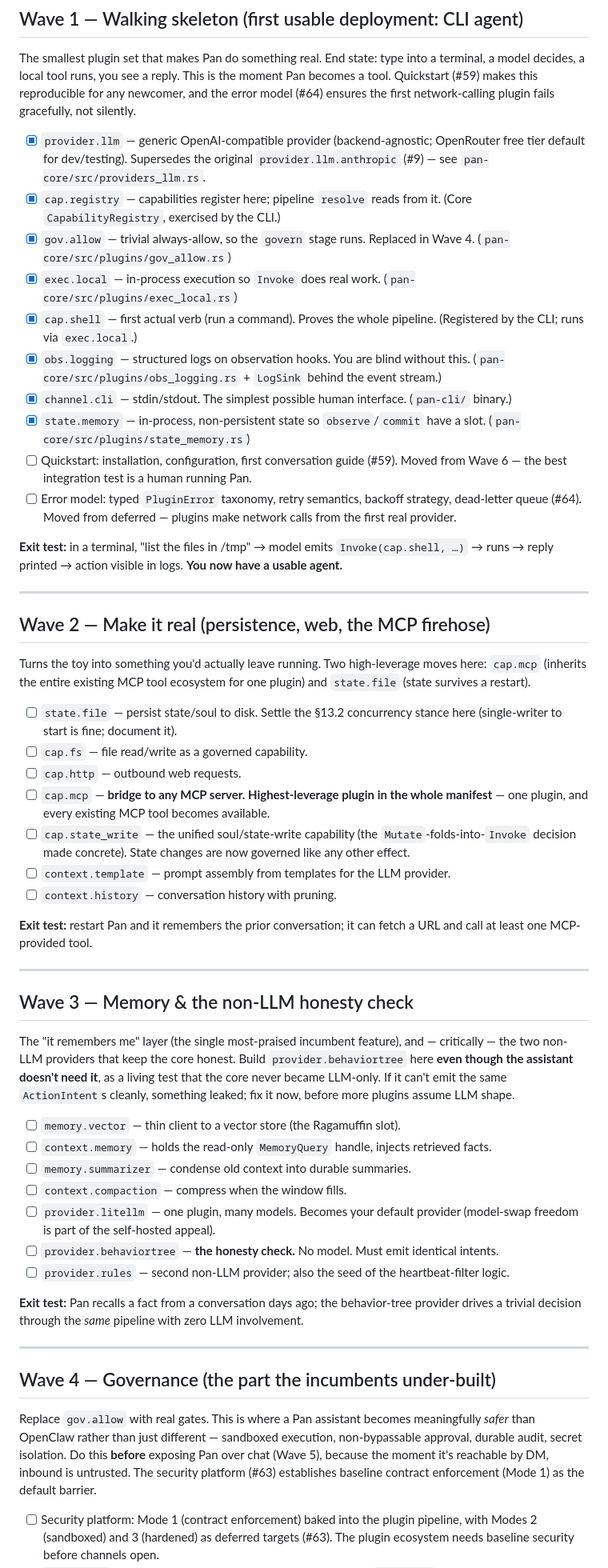
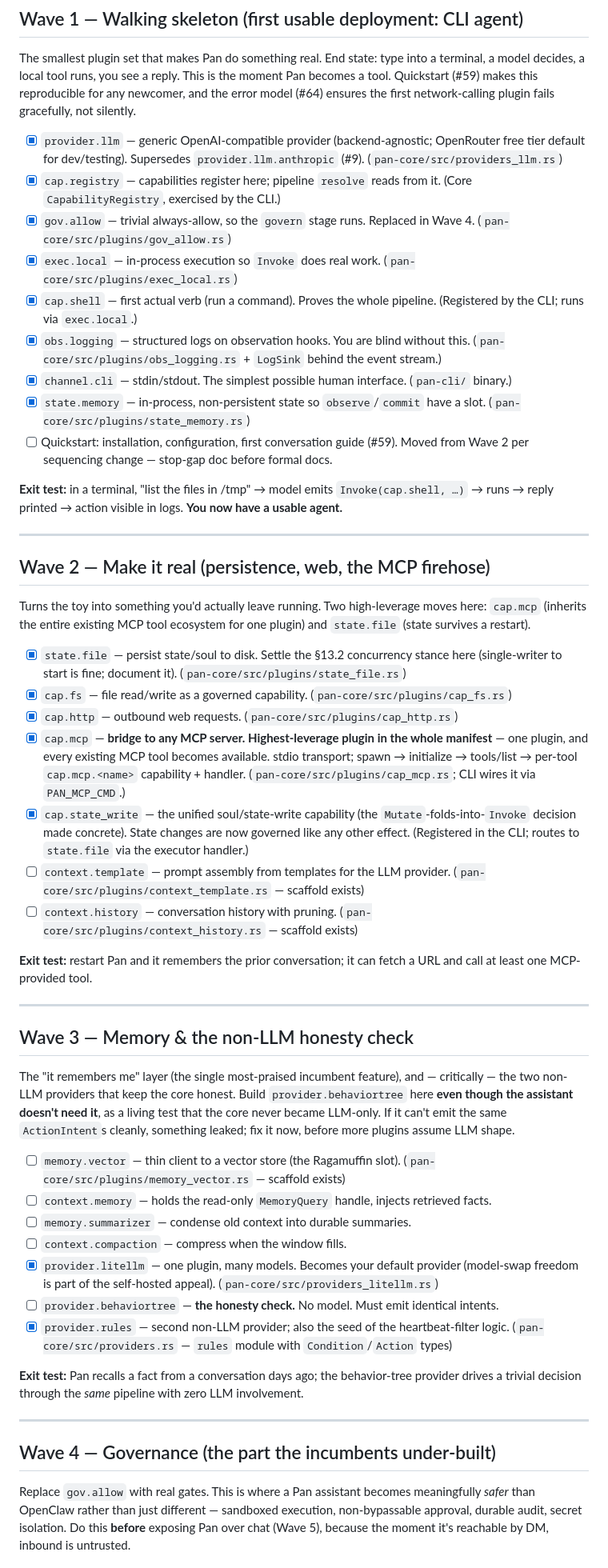
Before and after one commit to chezgoulet/pan, a Markdown page: pan-build-manifest.md, the part around one of its changes. Shown at 80% size. Rendered like a GitHub page.

```diff
--- a/pan-build-manifest.md
+++ b/pan-build-manifest.md
@@ -57,19 +60,24 @@ a model decides, a local tool runs, you see a reply. This is the moment Pan beco
 Quickstart (#59) makes this reproducible for any newcomer, and the error model (#64) ensures
 the first network-calling plugin fails gracefully, not silently.
 
-- [x] `provider.llm` — generic OpenAI-compatible provider (backend-agnostic; OpenRouter free tier default for dev/testing). Supersedes the original `provider.llm.anthropic` (#9) — see `pan-core/src/providers_llm.rs`.
-- [x] `cap.registry` — capabilities register here; pipeline `resolve` reads from it. (Core `CapabilityRegistry`, exercised by the CLI.)
-- [x] `gov.allow` — trivial always-allow, so the `govern` stage runs. Replaced in Wave 4. (`pan-core/src/plugins/gov_allow.rs`)
-- [x] `exec.local` — in-process execution so `Invoke` does real work. (`pan-core/src/plugins/exec_local.rs`)
-- [x] `cap.shell` — first actual verb (run a command). Proves the whole pipeline. (Registered by the CLI; runs via `exec.local`.)
-- [x] `obs.logging` — structured logs on observation hooks. You are blind without this. (`pan-core/src/plugins/obs_logging.rs` + `LogSink` behind the event stream.)
+- [x] `provider.llm` — generic OpenAI-compatible provider (backend-agnostic; OpenRouter free
+      tier default for dev/testing). Supersedes `provider.llm.anthropic` (#9).
+      (`pan-core/src/providers_llm.rs`)
+- [x] `cap.registry` — capabilities register here; pipeline `resolve` reads from it.
+      (Core `CapabilityRegistry`, exercised by the CLI.)
+- [x] `gov.allow` — trivial always-allow, so the `govern` stage runs. Replaced in Wave 4.
+      (`pan-core/src/plugins/gov_allow.rs`)
+- [x] `exec.local` — in-process execution so `Invoke` does real work.
+      (`pan-core/src/plugins/exec_local.rs`)
+- [x] `cap.shell` — first actual verb (run a command). Proves the whole pipeline.
+      (Registered by the CLI; runs via `exec.local`.)
+- [x] `obs.logging` — structured logs on observation hooks. You are blind without this.
+      (`pan-core/src/plugins/obs_logging.rs` + `LogSink` behind the event stream.)
 - [x] `channel.cli` — stdin/stdout. The simplest possible human interface. (`pan-cli/` binary.)
-- [x] `state.memory` — in-process, non-persistent state so `observe`/`commit` have a slot. (`pan-core/src/plugins/state_memory.rs`)
+- [x] `state.memory` — in-process, non-persistent state so `observe`/`commit` have a slot.
+      (`pan-core/src/plugins/state_memory.rs`)
 - [ ] Quickstart: installation, configuration, first conversation guide (#59). Moved from
-      Wave 6 — the best integration test is a human running Pan.
-- [ ] Error model: typed `PluginError` taxonomy, retry semantics, backoff strategy,
-      dead-letter queue (#64). Moved from deferred — plugins make network calls from the
-      first real provider.
+      Wave 2 per sequencing change — stop-gap doc before formal docs.
 
 **Exit test:** in a terminal, "list the files in /tmp" → model emits `Invoke(cap.shell, …)` →
 runs → reply printed → action visible in logs. **You now have a usable agent.**
@@ -82,16 +90,21 @@ Turns the toy into something you'd actually leave running. Two high-leverage mov
 `cap.mcp` (inherits the entire existing MCP tool ecosystem for one plugin) and `state.file`
 (state survives a restart).
 
-- [ ] `state.file` — persist state/soul to disk. Settle the §13.2 concurrency stance here
-      (single-writer to start is fine; document it).
-- [ ] `cap.fs` — file read/write as a governed capability.
-- [ ] `cap.http` — outbound web requests.
-- [ ] `cap.mcp` — **bridge to any MCP server. Highest-leverage plugin in the whole manifest** —
-      one plugin, and every existing MCP tool becomes available.
-- [ ] `cap.state_write` — the unified soul/state-write capability (the `Mutate`-folds-into-`Invoke`
+- [x] `state.file` — persist state/soul to disk. Settle the §13.2 concurrency stance here
+      (single-writer to start is fine; document it). (`pan-core/src/plugins/state_file.rs`)
+- [x] `cap.fs` — file read/write as a governed capability. (`pan-core/src/plugins/cap_fs.rs`)
+- [x] `cap.http` — outbound web requests. (`pan-core/src/plugins/cap_http.rs`)
+- [x] `cap.mcp` — **bridge to any MCP server. Highest-leverage plugin in the whole manifest** —
+      one plugin, and every existing MCP tool becomes available. stdio transport; spawn →
+      initialize → tools/list → per-tool `cap.mcp.<name>` capability + handler.
+      (`pan-core/src/plugins/cap_mcp.rs`; CLI wires it via `PAN_MCP_CMD`.)
+- [x] `cap.state_write` — the unified soul/state-write capability (the `Mutate`-folds-into-`Invoke`
       decision made concrete). State changes are now governed like any other effect.
+      (Registered in the CLI; routes to `state.file` via the executor handler.)
 - [ ] `context.template` — prompt assembly from templates for the LLM provider.
+      (`pan-core/src/plugins/context_template.rs` — scaffold exists)
 - [ ] `context.history` — conversation history with pruning.
+      (`pan-core/src/plugins/context_history.rs` — scaffold exists)
 
 **Exit test:** restart Pan and it remembers the prior conversation; it can fetch a URL and
 call at least one MCP-provided tool.
@@ -107,13 +120,15 @@ LLM-only. If it can't emit the same `ActionIntent`s cleanly, something leaked; f
 before more plugins assume LLM shape.
 
 - [ ] `memory.vector` — thin client to a vector store (the Ragamuffin slot).
+      (`pan-core/src/plugins/memory_vector.rs` — scaffold exists)
 - [ ] `context.memory` — holds the read-only `MemoryQuery` handle, injects retrieved facts.
 - [ ] `memory.summarizer` — condense old context into durable summaries.
 - [ ] `context.compaction` — compress when the window fills.
-- [ ] `provider.litellm` — one plugin, many models. Becomes your default provider (model-swap
-      freedom is part of the self-hosted appeal).
+- [x] `provider.litellm` — one plugin, many models. Becomes your default provider (model-swap
+      freedom is part of the self-hosted appeal). (`pan-core/src/providers_litellm.rs`)
 - [ ] `provider.behaviortree` — **the honesty check.** No model. Must emit identical intents.
-- [ ] `provider.rules` — second non-LLM provider; also the seed of the heartbeat-filter logic.
+- [x] `provider.rules` — second non-LLM provider; also the seed of the heartbeat-filter logic.
+      (`pan-core/src/providers.rs` — `rules` module with `Condition`/`Action` types)
 
 **Exit test:** Pan recalls a fact from a conversation days ago; the behavior-tree provider
 drives a trivial decision through the *same* pipeline with zero LLM involvement.
@@ -125,10 +140,6 @@ drives a trivial decision through the *same* pipeline with zero LLM involvement.
 Replace `gov.allow` with real gates. This is where a Pan assistant becomes meaningfully
 *safer* than OpenClaw rather than just different — sandboxed execution, non-bypassable
 approval, durable audit, secret isolation. Do this **before** exposing Pan over chat (Wave 5),
-because the moment it's reachable by DM, inbound is untrusted. The security platform (#63)
-establishes baseline contract enforcement (Mode 1) as the default barrier.
+because the moment it's reachable by DM, inbound is untrusted.
 
-- [ ] Security platform: Mode 1 (contract enforcement) baked into the plugin pipeline,
-      with Modes 2 (sandboxed) and 3 (hardened) as deferred targets (#63). The plugin
-      ecosystem needs baseline security before channels open.
 - [ ] `gov.policy` — allow / deny / require-approval rules. Replaces `gov.allow`.
```
Also changed, not shown: other parts of pan-build-manifest.md (+36 -35 lines).
